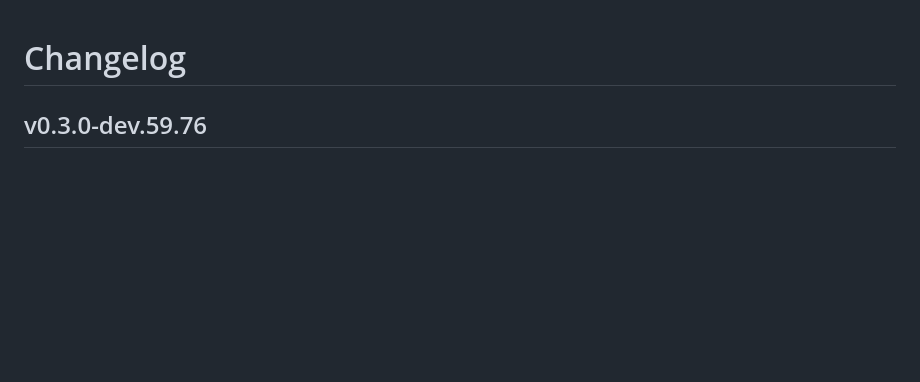
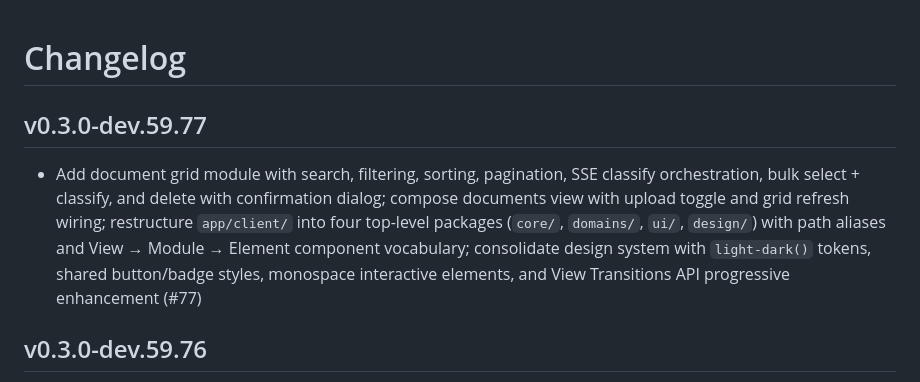
Before and after one commit to JaimeStill/herald, a Markdown page: CHANGELOG.md, the part around the change. Rendered like a GitHub page; blank space fills up the shorter version.

Commit message:
changelog: v0.3.0-dev.59.77
Document grid view with bulk classify and client directory restructure.

```diff
--- a/CHANGELOG.md
+++ b/CHANGELOG.md
@@ -1,4 +1,7 @@
 # Changelog
+
+## v0.3.0-dev.59.77
+- Add document grid module with search, filtering, sorting, pagination, SSE classify orchestration, bulk select + classify, and delete with confirmation dialog; compose documents view with upload toggle and grid refresh wiring; restructure `app/client/` into four top-level packages (`core/`, `domains/`, `ui/`, `design/`) with path aliases and View → Module → Element component vocabulary; consolidate design system with `light-dark()` tokens, shared button/badge styles, monospace interactive elements, and View Transitions API progressive enhancement (#77)
 
 ## v0.3.0-dev.59.76
 - Add document upload stateful component with drag-and-drop file selection, per-file metadata inputs, concurrent `Promise.allSettled` upload coordination, and per-file status tracking (#76)
```
